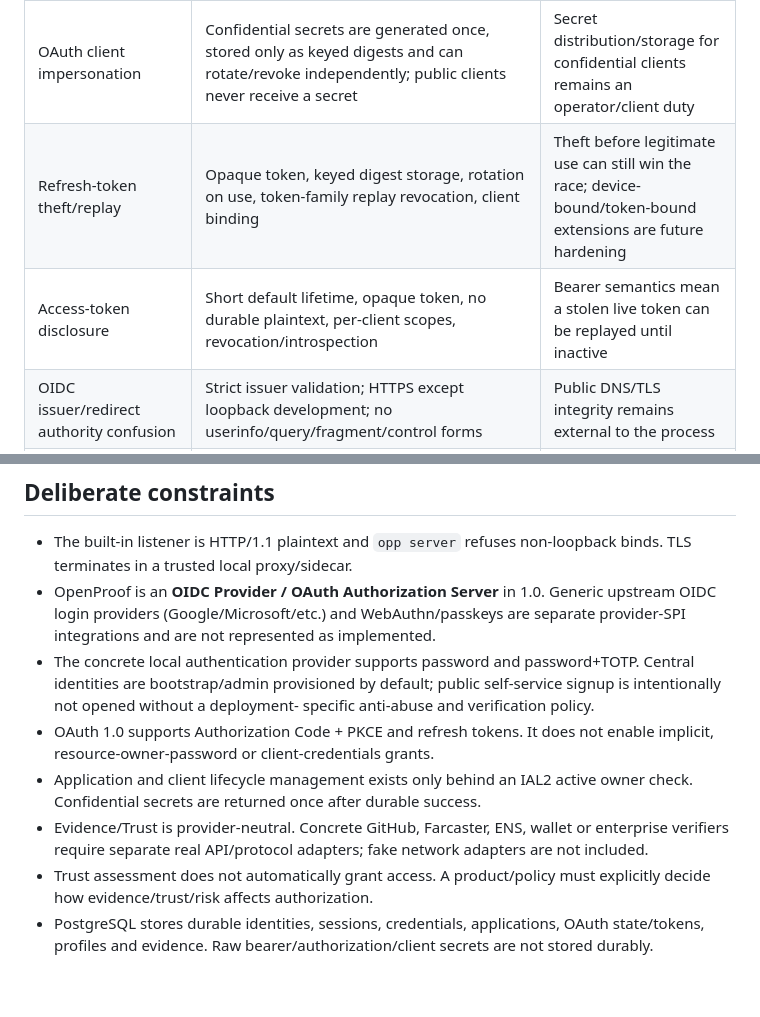
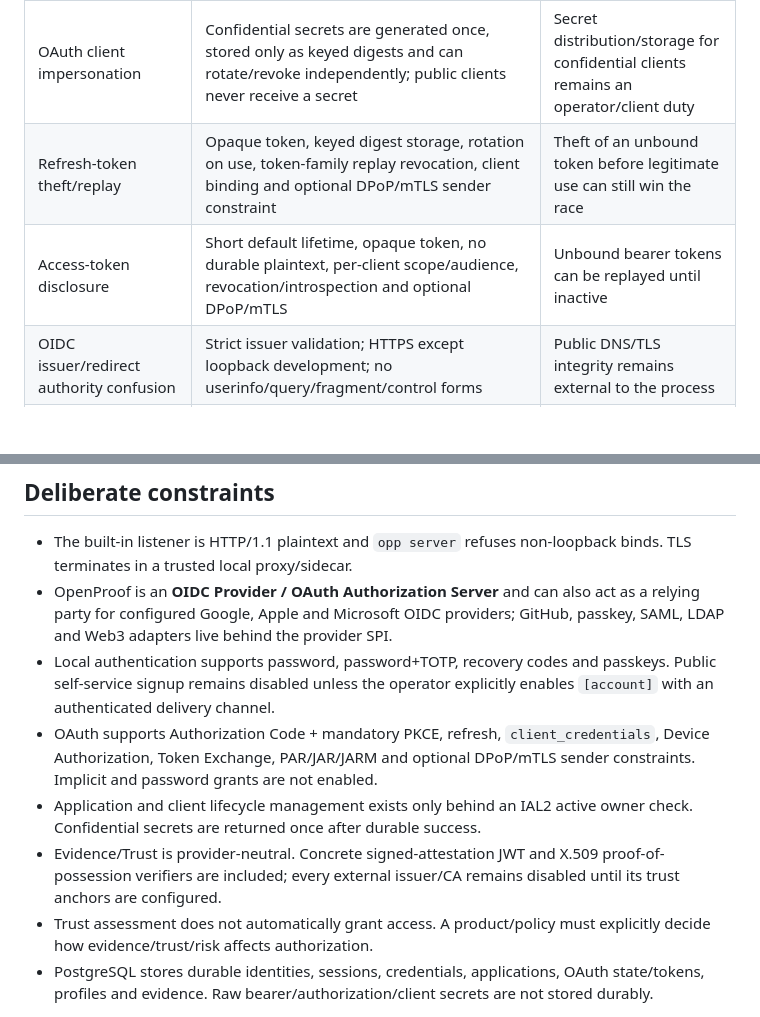
Before and after one commit to genyleap/openproof, a Markdown page: docs/THREAT_MODEL.md, 2 parts joined by grey strips. Drawn GitHub-style; blank space fills up the shorter version.

```diff
--- a/docs/THREAT_MODEL.md
+++ b/docs/THREAT_MODEL.md
@@ -44,8 +44,8 @@ proof, trust and authorization remain separate decisions.
 | OAuth authorization-code interception | Mandatory PKCE S256, code/client/redirect binding, short code lifetime, atomic single use | Compromised endpoint/client device can still expose its own verifier/code |
 | OAuth redirect confusion/open redirect | Registration validates URI authority; exact runtime redirect match; native HTTP allowed only on explicit loopback host+numeric port | Relying applications must not add an open redirect behind their registered callback |
 | OAuth client impersonation | Confidential secrets are generated once, stored only as keyed digests and can rotate/revoke independently; public clients never receive a secret | Secret distribution/storage for confidential clients remains an operator/client duty |
-| Refresh-token theft/replay | Opaque token, keyed digest storage, rotation on use, token-family replay revocation, client binding | Theft before legitimate use can still win the race; device-bound/token-bound extensions are future hardening |
-| Access-token disclosure | Short default lifetime, opaque token, no durable plaintext, per-client scopes, revocation/introspection | Bearer semantics mean a stolen live token can be replayed until inactive |
+| Refresh-token theft/replay | Opaque token, keyed digest storage, rotation on use, token-family replay revocation, client binding and optional DPoP/mTLS sender constraint | Theft of an unbound token before legitimate use can still win the race |
+| Access-token disclosure | Short default lifetime, opaque token, no durable plaintext, per-client scope/audience, revocation/introspection and optional DPoP/mTLS | Unbound bearer tokens can be replayed until inactive |
 | OIDC issuer/redirect authority confusion | Strict issuer validation; HTTPS except loopback development; no userinfo/query/fragment/control forms | Public DNS/TLS integrity remains external to the process |
 | OIDC signing-key theft | Private PEM enters only through secret configuration; `SecretString`; JWKS exposes public key only; RS256 minimum key checks | Secret store, file permissions and key rotation procedure are operator duties |
 | Browser credential confusion/CSRF | Session and bearer sources are unambiguous; login CSRF token; Secure/HttpOnly/SameSite cookies; protocol routes reserved | Front proxy must preserve host/origin/TLS invariants |
@@ -68,20 +68,21 @@ proof, trust and authorization remain separate decisions.
 
 - The built-in listener is HTTP/1.1 plaintext and `opp server` refuses
   non-loopback binds. TLS terminates in a trusted local proxy/sidecar.
-- OpenProof is an **OIDC Provider / OAuth Authorization Server** in 1.0. Generic
-  upstream OIDC login providers (Google/Microsoft/etc.) and WebAuthn/passkeys are
-  separate provider-SPI integrations and are not represented as implemented.
-- The concrete local authentication provider supports password and
-  password+TOTP. Central identities are bootstrap/admin provisioned by default;
-  public self-service signup is intentionally not opened without a deployment-
-  specific anti-abuse and verification policy.
-- OAuth 1.0 supports Authorization Code + PKCE and refresh tokens. It does not
-  enable implicit, resource-owner-password or client-credentials grants.
+- OpenProof is an **OIDC Provider / OAuth Authorization Server** and can also act
+  as a relying party for configured Google, Apple and Microsoft OIDC providers;
+  GitHub, passkey, SAML, LDAP and Web3 adapters live behind the provider SPI.
+- Local authentication supports password, password+TOTP, recovery codes and
+  passkeys. Public self-service signup remains disabled unless the operator
+  explicitly enables `[account]` with an authenticated delivery channel.
+- OAuth supports Authorization Code + mandatory PKCE, refresh,
+  `client_credentials`, Device Authorization, Token Exchange, PAR/JAR/JARM and
+  optional DPoP/mTLS sender constraints. Implicit and password grants are not
+  enabled.
 - Application and client lifecycle management exists only behind an IAL2 active
   owner check. Confidential secrets are returned once after durable success.
-- Evidence/Trust is provider-neutral. Concrete GitHub, Farcaster, ENS, wallet or
-  enterprise verifiers require separate real API/protocol adapters; fake network
-  adapters are not included.
+- Evidence/Trust is provider-neutral. Concrete signed-attestation JWT and X.509
+  proof-of-possession verifiers are included; every external issuer/CA remains
+  disabled until its trust anchors are configured.
 - Trust assessment does not automatically grant access. A product/policy must
   explicitly decide how evidence/trust/risk affects authorization.
 - PostgreSQL stores durable identities, sessions, credentials, applications,
```
